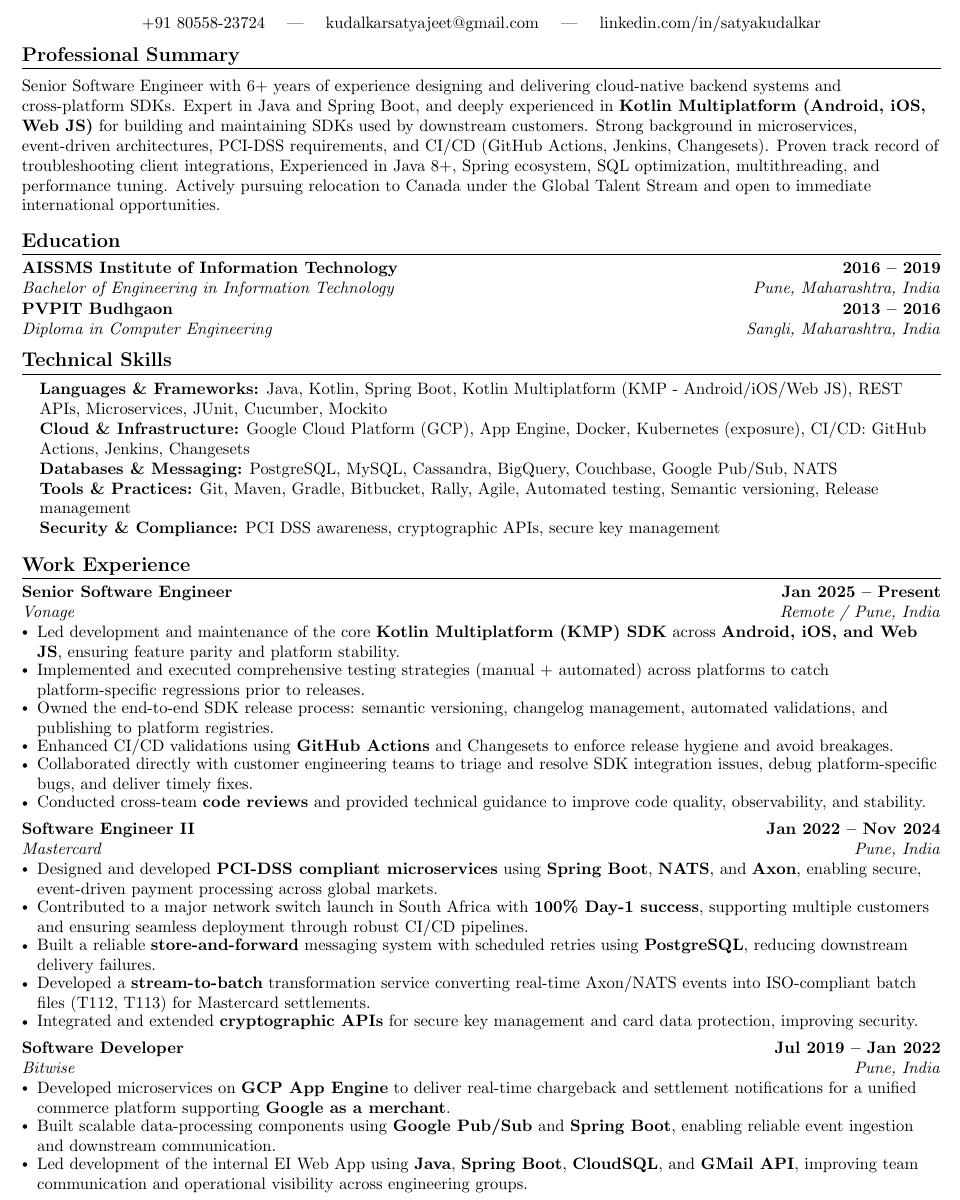
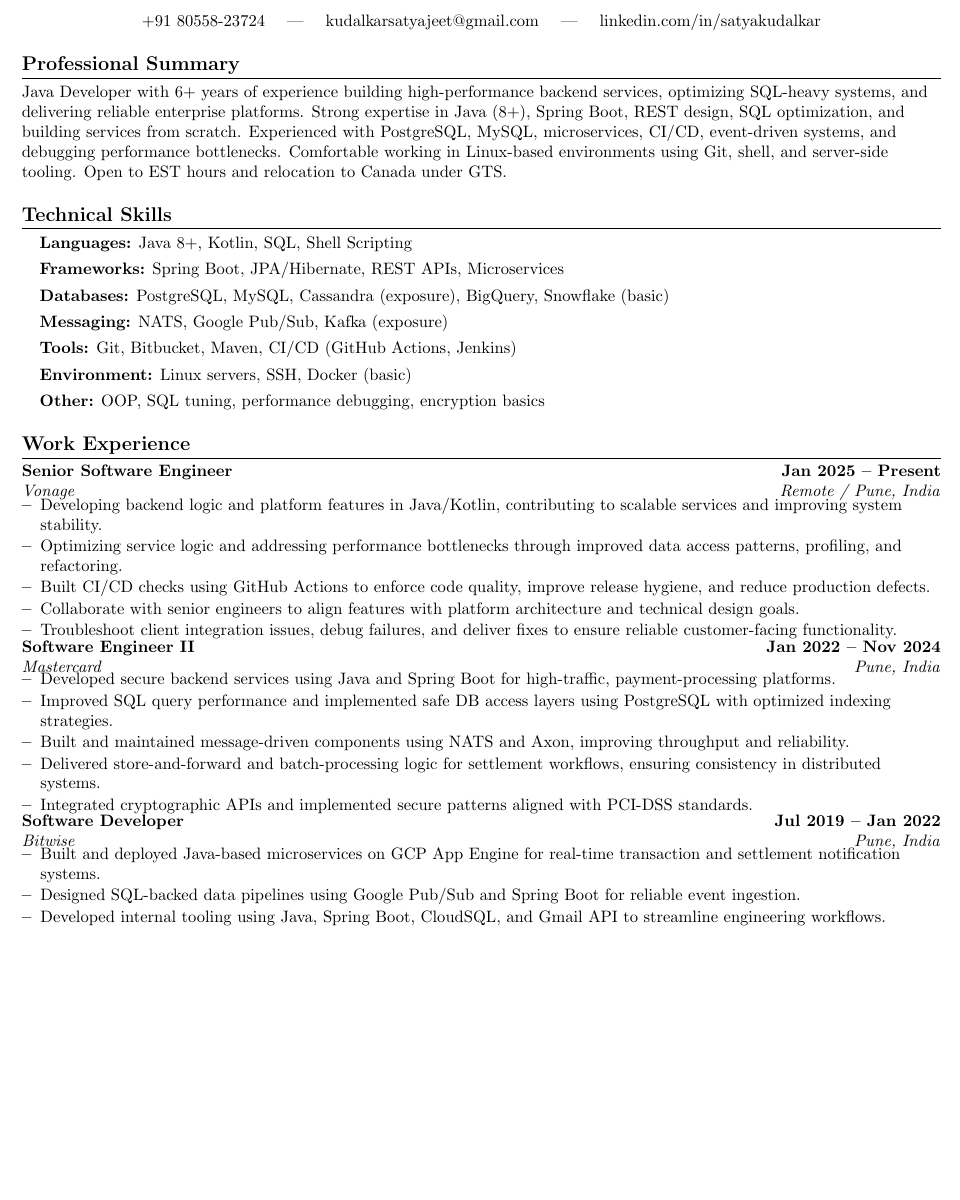
Before and after one commit to satyakudalkar/resume, a LaTeX document (main.tex): part of the page, cut so that both start at the same text, the shorter picture padded with empty space. Compiled offline with pdfLaTeX.

Commit message:
Revise resume for bettingJobs

```diff
--- a/main.tex
+++ b/main.tex
@@ -1,11 +1,6 @@
-% User's resume LaTeX
-% Resume in Latex
-% Author : Jake Gutierrez
-% Based off of: https://github.com/sb2nov/resume
-% License : MIT
-%------------------------
+% Tailored Resume for Java Developer (Canada - BettingJobs JD)
 
-\documentclass[letterpaper,11pt]{article} % Set font size to 12pt
+\documentclass[letterpaper,11pt]{article}
 
 \usepackage[empty]{fullpage}
 \usepackage{titlesec}
@@ -120,101 +58,56 @@
   }
 \end{center}
 
+%-----------SUMMARY-----------
+\section{Professional Summary}
+\small{
+  Java Developer with 6+ years of experience building high‑performance backend services, optimizing SQL-heavy systems, and delivering reliable enterprise platforms. Strong expertise in Java (8+), Spring Boot, REST design, SQL optimization, and building services from scratch. Experienced with PostgreSQL, MySQL, microservices, CI/CD, event-driven systems, and debugging performance bottlenecks. Comfortable working in Linux-based environments using Git, shell, and server-side tooling. Open to EST hours and relocation to Canada under GTS.
+}
 
-\vspace{-14pt}
-%-----------Professional Summary-----------
-\section{Professional Summary}
-
-\small{
-    \begingroup \setlength{\parskip}{2pt}
-    Senior Software Engineer with 6+ years of experience designing and delivering cloud-native backend systems and cross-platform SDKs. Expert in Java and Spring Boot, and deeply experienced in \textbf{Kotlin Multiplatform (Android, iOS, Web JS)} for building and maintaining SDKs used by downstream customers. Strong background in microservices, event-driven architectures, PCI-DSS requirements, and CI/CD (GitHub Actions, Jenkins, Changesets). Proven track record of troubleshooting client integrations, Experienced in Java 8+, Spring ecosystem, SQL optimization, multithreading, and performance tuning. Actively pursuing relocation to Canada under the Global Talent Stream and open to immediate international opportunities.
-    \endgroup
-}
-\vspace{-2pt}
-
-
-
-
-%-----------EDUCATION-----------
-\section{Education}
-\resumeSubHeadingListStart
-\resumeSubheading
-  {AISSMS Institute of Information Technology}{2016 -- 2019}
-  {Bachelor of Engineering in Information Technology}{Pune, Maharashtra, India}
-
-\resumeSubheading
-  {PVPIT Budhgaon}{2013 -- 2016}
-  {Diploma in Computer Engineering}{Sangli, Maharashtra, India}
-
-\resumeSubHeadingListEnd
-\vspace{-10pt}
-%-----------Technical Skills-----------
+%-----------SKILLS-----------
 \section{Technical Skills}
-% \begin{itemize}[leftmargin=0.15in, label={}]
-\begin{itemize}[leftmargin=0.15in, label={}, itemsep=0pt, parsep=0pt, topsep=0pt]
-\small{\item{\textbf{Languages \& Frameworks:} Java, Kotlin, Spring Boot, Kotlin Multiplatform (KMP - Android/iOS/Web JS), REST APIs, Microservices, JUnit, Cucumber, Mockito}}
-\small{\item{\textbf{Cloud \& Infrastructure:} Google Cloud Platform (GCP), App Engine, Docker, Kubernetes (exposure), CI/CD: GitHub Actions, Jenkins, Changesets}}
-\small{\item{\textbf{Databases \& Messaging:} PostgreSQL, MySQL, Cassandra, BigQuery, Couchbase, Google Pub/Sub, NATS}}
-\small{\item{\textbf{Tools \& Practices:} Git, Maven, Gradle, Bitbucket, Rally, Agile, Automated testing, Semantic versioning, Release management}}
-\small{\item{\textbf{Security \& Compliance:} PCI DSS awareness, cryptographic APIs, secure key management}}
+\begin{itemize}[leftmargin=0.15in, label={}, itemsep=1pt]
+  \small{\item{\textbf{Languages:} Java 8+, Kotlin, SQL, Shell Scripting}}
+  \small{\item{\textbf{Frameworks:} Spring Boot, JPA/Hibernate, REST APIs, Microservices}}
+  \small{\item{\textbf{Databases:} PostgreSQL, MySQL, Cassandra (exposure), BigQuery, Snowflake (basic)}}
+  \small{\item{\textbf{Messaging:} NATS, Google Pub/Sub, Kafka (exposure)}}
+  \small{\item{\textbf{Tools:} Git, Bitbucket, Maven, CI/CD (GitHub Actions, Jenkins)}}
+  \small{\item{\textbf{Environment:} Linux servers, SSH, Docker (basic)}}
+  \small{\item{\textbf{Other:} OOP, SQL tuning, performance debugging, encryption basics}}
 \end{itemize}
 
-
-%-----------Certifications-----------
-% Define a custom list for certifications with a reduced item separation
-% \newlist{certifications}{itemize}{1}
-% \setlist[certifications]{label=\textbullet, topsep=0pt, itemsep=-2pt, leftmargin=*}
-
-% % Use the custom certifications list for your certifications section
-% \section{Certifications}
-% \begin{certifications}
-% \item {\textbf{Core Java and Android app development.}}  \hfill
-%  \item {\textbf{React: The Complete Guide.}} \hfill
-% \end{certifications}
-
-\vspace{-4pt}
 %-----------EXPERIENCE-----------
 \section{Work Experience}
 \resumeSubHeadingListStart
 
-\resumeSubheading
-  {Senior Software Engineer}{Jan 2025 -- Present}
-  {Vonage}{Remote / Pune, India}
-  \vspace{0pt}
+% VONAGE
+\resumeSubheading{Senior Software Engineer}{Jan 2025 -- Present}{Vonage}{Remote / Pune, India}
 \resumeItemListStart
-    \resumeItem{Led development and maintenance of the core \textbf{Kotlin Multiplatform (KMP) SDK} across \textbf{Android, iOS, and Web JS}, ensuring feature parity and platform stability.}
-    \resumeItem{Implemented and executed comprehensive testing strategies (manual + automated) across platforms to catch platform-specific regressions prior to releases.}
-    \resumeItem{Owned the end-to-end SDK release process: semantic versioning, changelog management, automated validations, and publishing to platform registries.}
-    \resumeItem{Enhanced CI/CD validations using \textbf{GitHub Actions} and Changesets to enforce release hygiene and avoid breakages.}
-    \resumeItem{Collaborated directly with customer engineering teams to triage and resolve SDK integration issues, debug platform-specific bugs, and deliver timely fixes.}
-    \resumeItem{Conducted cross-team \textbf{code reviews} and provided technical guidance to improve code quality, observability, and stability.}
+  \resumeItem{Developing backend logic and platform features in Java/Kotlin, contributing to scalable services and improving system stability.}
+  \resumeItem{Optimizing service logic and addressing performance bottlenecks through improved data access patterns, profiling, and refactoring.}
+  \resumeItem{Built CI/CD checks using GitHub Actions to enforce code quality, improve release hygiene, and reduce production defects.}
+  \resumeItem{Collaborate with senior engineers to align features with platform architecture and technical design goals.}
+  \resumeItem{Troubleshoot client integration issues, debug failures, and deliver fixes to ensure reliable customer-facing functionality.}
 \resumeItemListEnd
 
-\vspace{8pt}
-
-\resumeSubheading
-  {Software Engineer II}{Jan 2022 -- Nov 2024}
-  {Mastercard}{Pune, India}
-    \vspace{0pt}
+% MASTERCARD
+\resumeSubheading{Software Engineer II}{Jan 2022 -- Nov 2024}{Mastercard}{Pune, India}
 \resumeItemListStart
-    \resumeItem{Designed and developed \textbf{PCI-DSS compliant microservices} using \textbf{Spring Boot}, \textbf{NATS}, and \textbf{Axon}, enabling secure, event-driven payment processing across global markets.}
-    \resumeItem{Contributed to a major network switch launch in South Africa with \textbf{100\% Day-1 success}, supporting multiple customers and ensuring seamless deployment through robust CI/CD pipelines.}
-    \resumeItem{Built a reliable \textbf{store-and-forward} messaging system with scheduled retries using \textbf{PostgreSQL}, reducing downstream delivery failures.}
-    \resumeItem{Developed a \textbf{stream-to-batch} transformation service converting real-time Axon/NATS events into ISO-compliant batch files (T112, T113) for Mastercard settlements.}
-    \resumeItem{Integrated and extended \textbf{cryptographic APIs} for secure key management and card data protection, improving security.}
+  \resumeItem{Developed secure backend services using Java and Spring Boot for high-traffic, payment-processing platforms.}
+  \resumeItem{Improved SQL query performance and implemented safe DB access layers using PostgreSQL with optimized indexing strategies.}
+  \resumeItem{Built and maintained message-driven components using NATS and Axon, improving throughput and reliability.}
+  \resumeItem{Delivered store-and-forward and batch-processing logic for settlement workflows, ensuring consistency in distributed systems.}
+  \resumeItem{Integrated cryptographic APIs and implemented secure patterns aligned with PCI-DSS standards.}
 \resumeItemListEnd
 
-\vspace{8pt}
-
-\resumeSubheading
-  {Software Developer}{Jul 2019 -- Jan 2022}
-  {Bitwise}{Pune, India}
-    \vspace{0pt}
+% BITWISE
+\resumeSubheading{Software Developer}{Jul 2019 -- Jan 2022}{Bitwise}{Pune, India}
 \resumeItemListStart
-    \resumeItem{Developed microservices on \textbf{GCP App Engine} to deliver real-time chargeback and settlement notifications for a unified commerce platform supporting \textbf{Google as a merchant}.}
-    \resumeItem{Built scalable data-processing components using \textbf{Google Pub/Sub} and \textbf{Spring Boot}, enabling reliable event ingestion and downstream communication.}
-    \resumeItem{Led development of the internal EI Web App using \textbf{Java}, \textbf{Spring Boot}, \textbf{CloudSQL}, and \textbf{GMail API}, improving team communication and operational visibility across engineering groups.}
+  \resumeItem{Built and deployed Java-based microservices on GCP App Engine for real‑time transaction and settlement notification systems.}
+  \resumeItem{Designed SQL-backed data pipelines using Google Pub/Sub and Spring Boot for reliable event ingestion.}
+  \resumeItem{Developed internal tooling using Java, Spring Boot, CloudSQL, and Gmail API to streamline engineering workflows.}
 \resumeItemListEnd
 
 \resumeSubHeadingListEnd
+
 \end{document}
```
Also changed, not shown: main.tex (71 more changed lines). Lines whose indentation alone changed are shown as unchanged.
